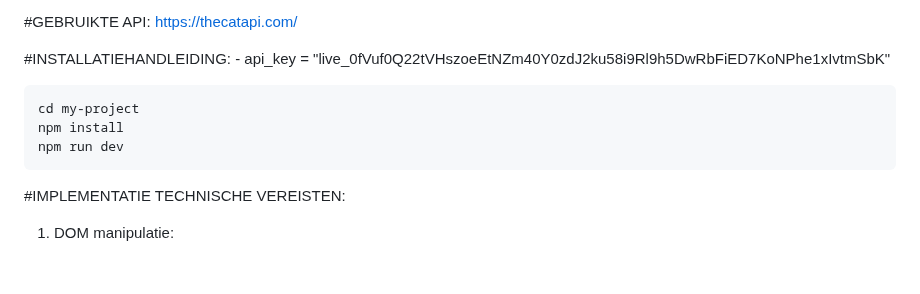
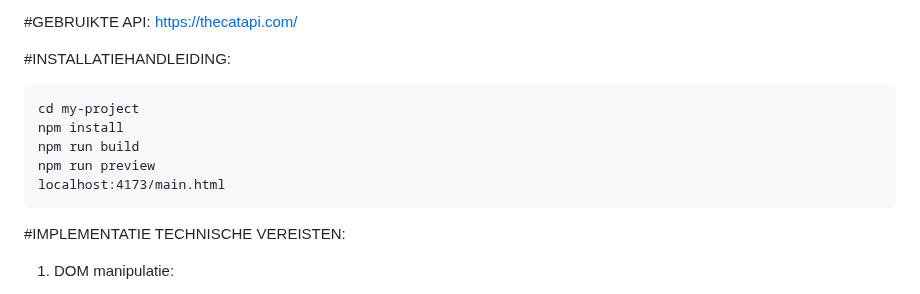
Before and after one commit to Silkemn/WebAdvancedProject, a Markdown page: README.md, the part around the change. Drawn GitHub-style; blank space fills up the shorter version.

```diff
--- a/README.md
+++ b/README.md
@@ -13,13 +13,14 @@ Je kan :
 #GEBRUIKTE API:
 https://thecatapi.com/
 
-#INSTALLATIEHANDLEIDING: -
-api_key = "live_0fVuf0Q22tVHszoeEtNZm40Y0zdJ2ku58i9Rl9h5DwRbFiED7KoNPhe1xIvtmSbK"
+#INSTALLATIEHANDLEIDING:
 
 
     cd my-project
     npm install
-    npm run dev
+    npm run build
+    npm run preview
+    localhost:4173/main.html
 
 
 #IMPLEMENTATIE TECHNISCHE VEREISTEN:
```
